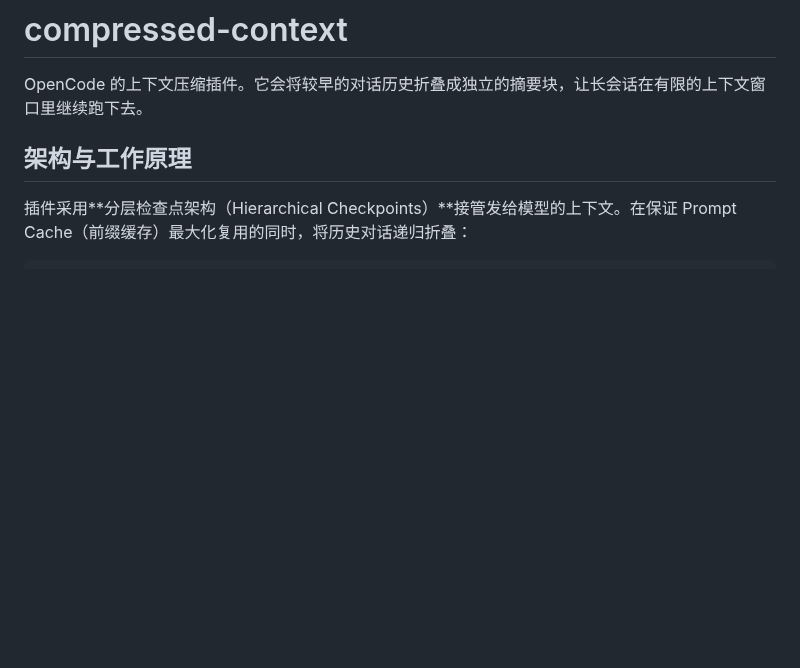
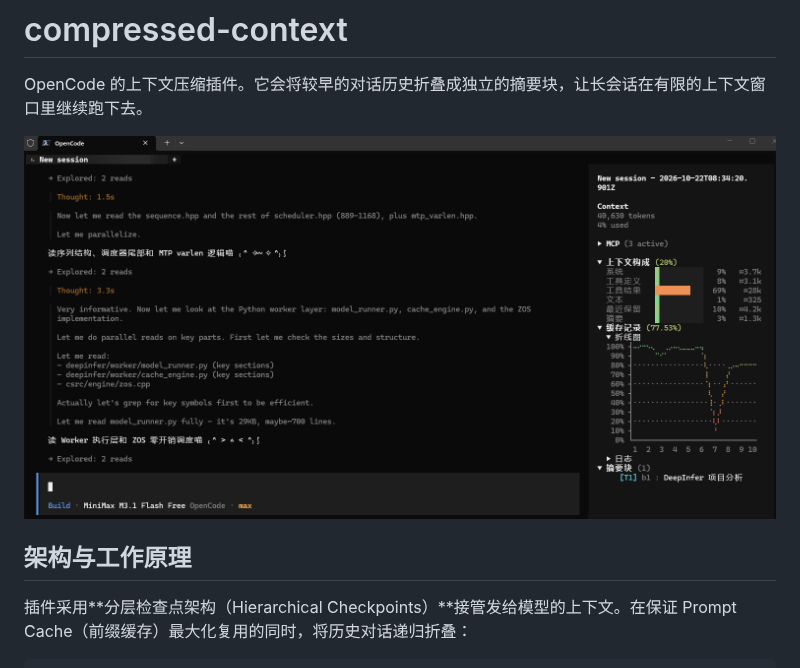
Before and after one commit to 1cyberlangke1/compressed-context, a Markdown page: README.md, the part around the change. GitHub-like rendering; pictures changed too: docs/panel.png (added); blank space fills up the shorter version.

```diff
--- a/README.md
+++ b/README.md
@@ -1,6 +1,8 @@
 # compressed-context
 
 OpenCode 的上下文压缩插件。它会将较早的对话历史折叠成独立的摘要块，让长会话在有限的上下文窗口里继续跑下去。
+
+![compressed-context TUI 面板](docs/panel.png)
 
 ## 架构与工作原理
 
```
Also changed, not shown: 9 other files.
